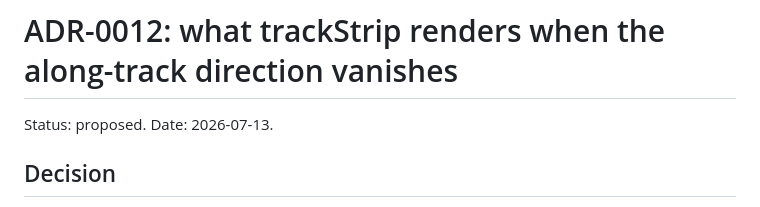
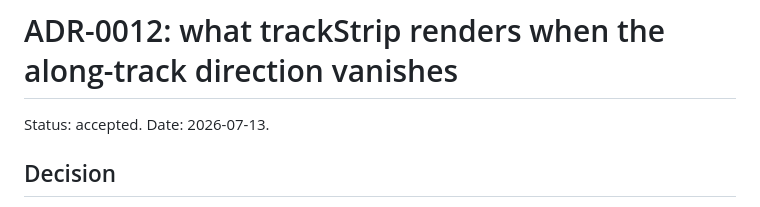
Before and after one commit to PaulMRamirez/argelander, a Markdown page: adr/0012-degenerate-track-policy.md, the part around the change. Drawn GitHub-style.

Commit message:
docs(adr): accept ADR-0012 after implementation and review
The trackStrip degeneracy policy is implemented, field-tested through the
ER-2 airborne demo, and hardened by the adversarial review (the stare now
renders via a nadir bead). Accepted.

Refs: AGE-04, AGE-09
Signed-off-by: PaulMRamirez <paulramirez@gmail.com>

```diff
--- a/adr/0012-degenerate-track-policy.md
+++ b/adr/0012-degenerate-track-policy.md
@@ -1,6 +1,6 @@
 # ADR-0012: what trackStrip renders when the along-track direction vanishes
 
-Status: proposed. Date: 2026-07-13.
+Status: accepted. Date: 2026-07-13.
 
 ## Decision
 
```
